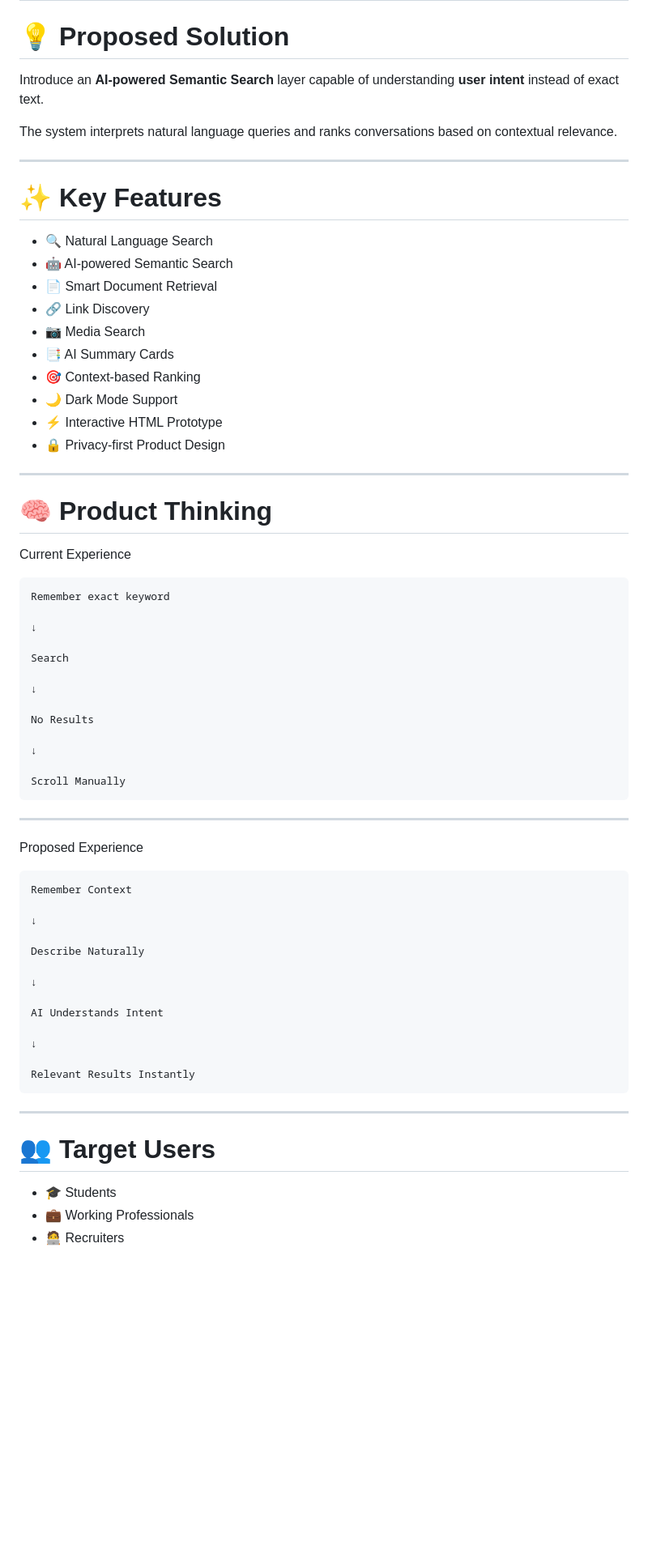
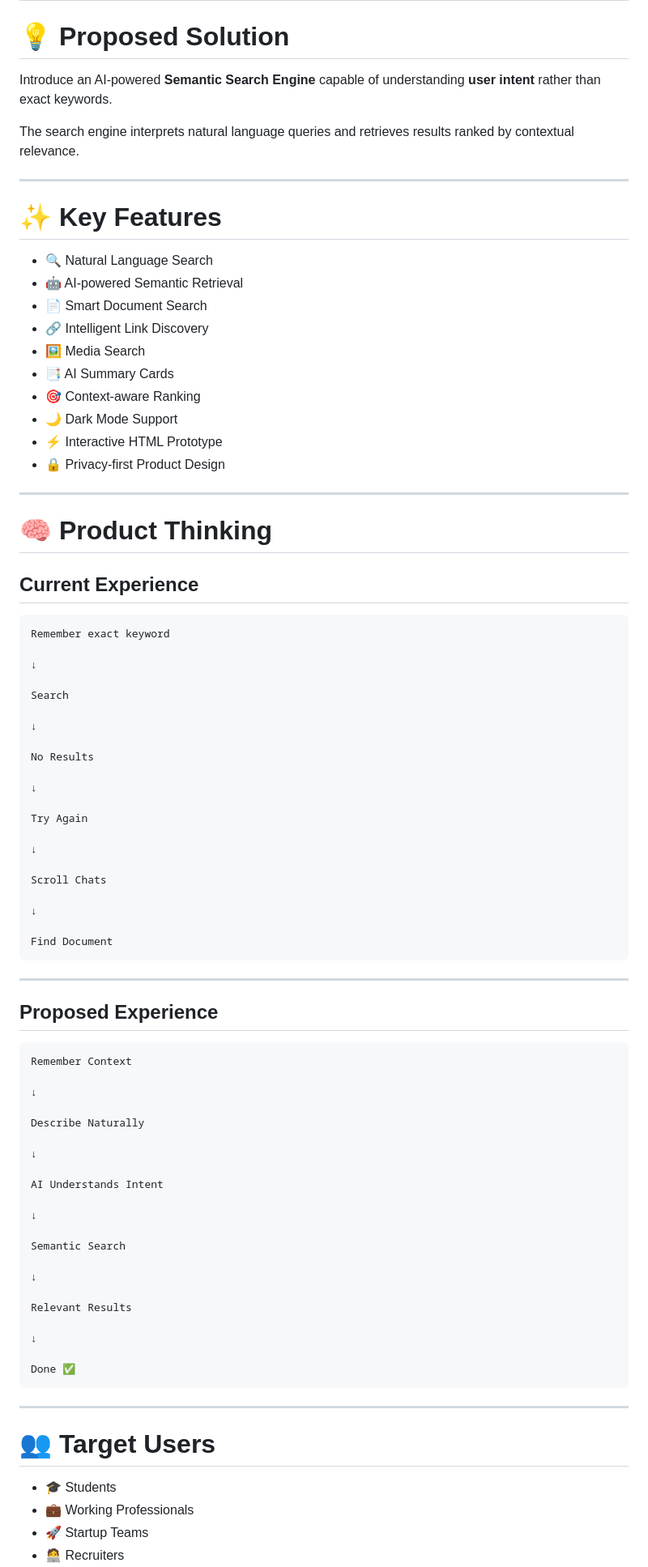
Before and after one commit to Sanskargithub03/WhatsApp-Smart-Search-AI, a Markdown page: README.md, the part around one of its changes. Shown at 81% size. GitHub-like rendering; blank space fills up the shorter version.

````diff
--- a/README.md
+++ b/README.md
@@ -94,21 +119,21 @@ As a result, users spend significant time manually scrolling through conversatio
 
 # 💡 Proposed Solution
 
-Introduce an **AI-powered Semantic Search** layer capable of understanding **user intent** instead of exact text.
+Introduce an AI-powered **Semantic Search Engine** capable of understanding **user intent** rather than exact keywords.
 
-The system interprets natural language queries and ranks conversations based on contextual relevance.
+The search engine interprets natural language queries and retrieves results ranked by contextual relevance.
 
 ---
 
 # ✨ Key Features
 
 - 🔍 Natural Language Search
-- 🤖 AI-powered Semantic Search
-- 📄 Smart Document Retrieval
-- 🔗 Link Discovery
-- 📷 Media Search
+- 🤖 AI-powered Semantic Retrieval
+- 📄 Smart Document Search
+- 🔗 Intelligent Link Discovery
+- 🖼️ Media Search
 - 📑 AI Summary Cards
-- 🎯 Context-based Ranking
+- 🎯 Context-aware Ranking
 - 🌙 Dark Mode Support
 - ⚡ Interactive HTML Prototype
 - 🔒 Privacy-first Product Design
@@ -117,9 +142,9 @@ The system interprets natural language queries and ranks conversations based on
 
 # 🧠 Product Thinking
 
-Current Experience
+## Current Experience
 
-```
+```text
 Remember exact keyword
 
 ↓
@@ -132,14 +157,22 @@ No Results
 
 ↓
 
-Scroll Manually
+Try Again
+
+↓
+
+Scroll Chats
+
+↓
+
+Find Document
 ```
 
 ---
 
-Proposed Experience
+## Proposed Experience
 
-```
+```text
 Remember Context
 
 ↓
@@ -152,7 +185,15 @@ AI Understands Intent
 
 ↓
 
-Relevant Results Instantly
+Semantic Search
+
+↓
+
+Relevant Results
+
+↓
+
+Done ✅
 ```
 
 ---
@@ -161,4 +202,5 @@ Relevant Results Instantly
 
 - 🎓 Students
 - 💼 Working Professionals
+- 🚀 Startup Teams
 - 🧑‍💻 Recruiters
````
Also changed, not shown: other parts of README.md (+88 -47 lines).
